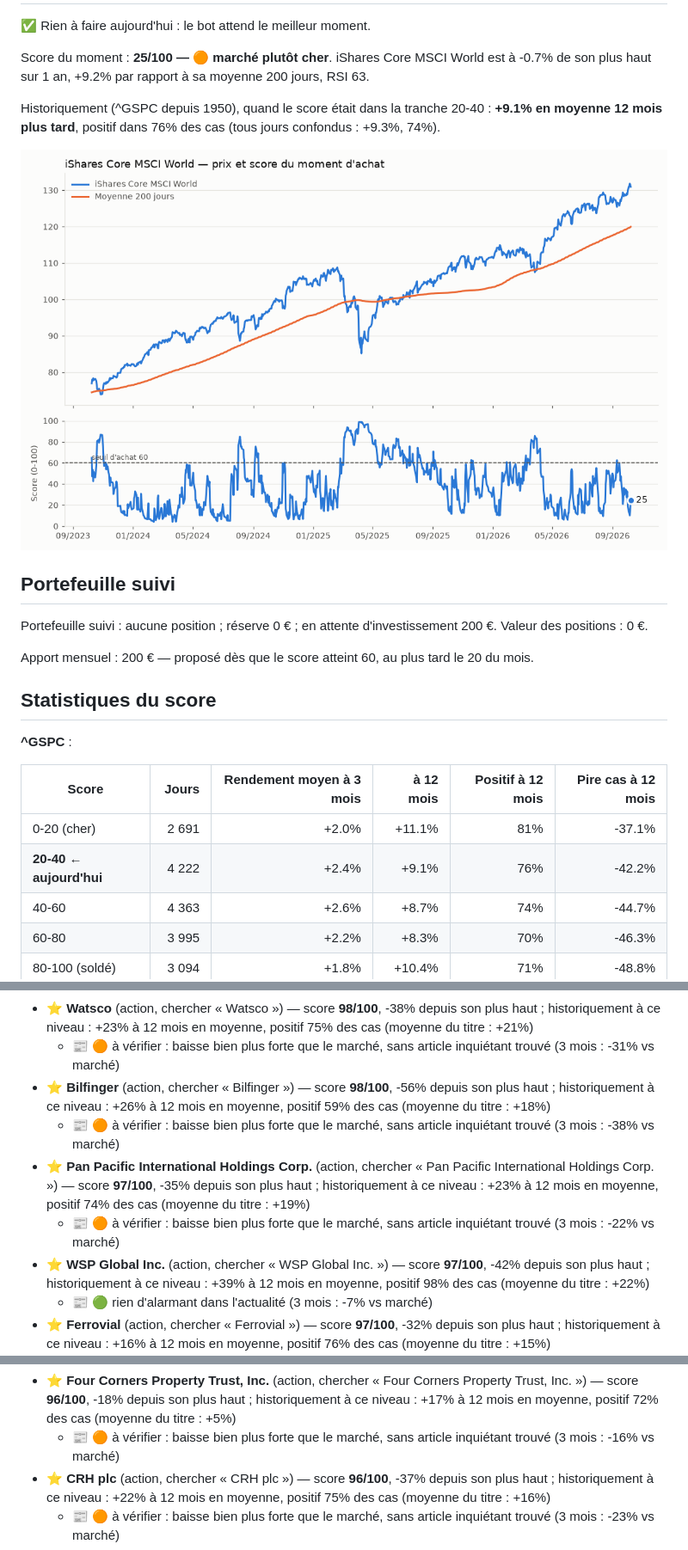
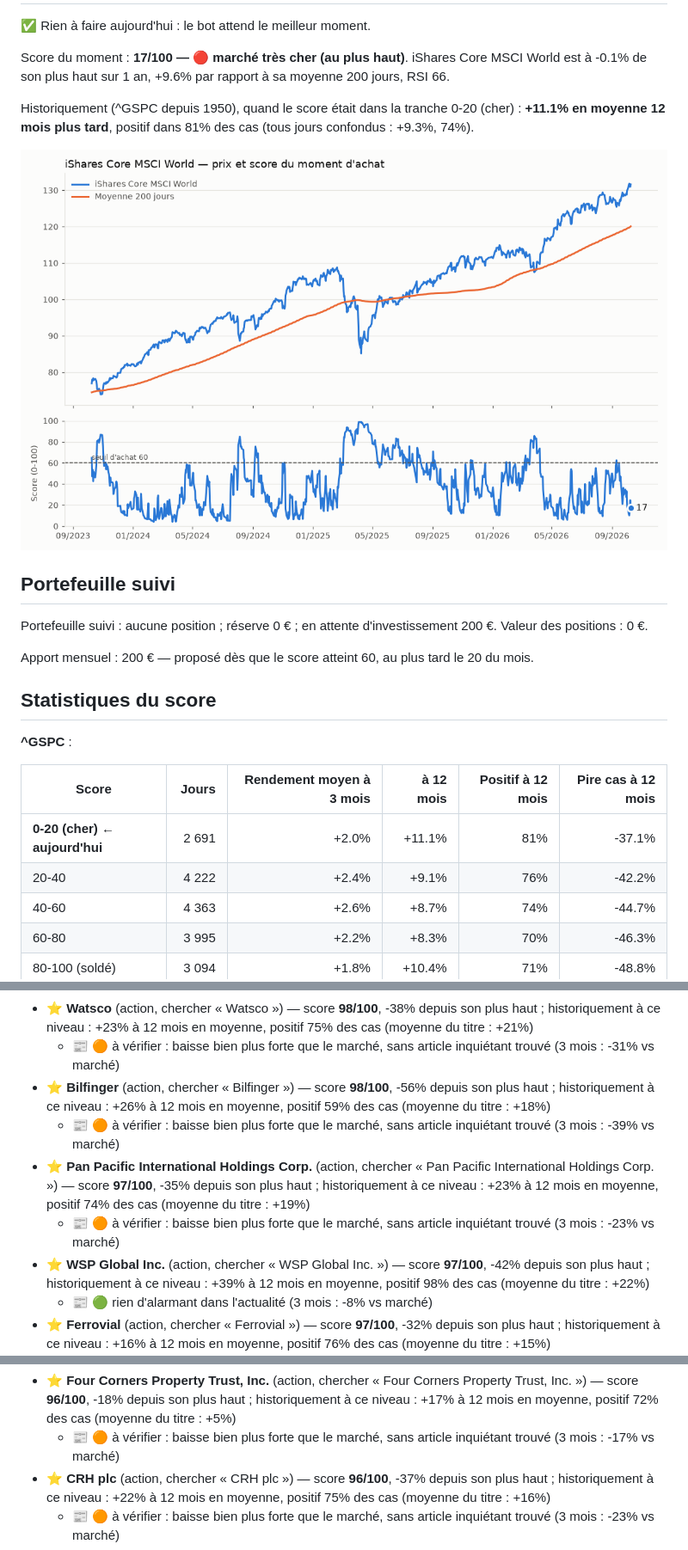
Before and after one commit to 4s7dnm4gjy-cell/Bot-claude, a Markdown page: rapports/tableau-de-bord.md, 3 parts joined by grey strips. Shown at 86% size. GitHub-like rendering; pictures changed too: rapports/marche.png.

```diff
--- a/rapports/tableau-de-bord.md
+++ b/rapports/tableau-de-bord.md
@@ -2,9 +2,9 @@
 
 ✅ Rien à faire aujourd'hui : le bot attend le meilleur moment.
 
-Score du moment : **25/100 — 🟠 marché plutôt cher**. iShares Core MSCI World est à -0.7% de son plus haut sur 1 an, +9.2% par rapport à sa moyenne 200 jours, RSI 63.
+Score du moment : **17/100 — 🔴 marché très cher (au plus haut)**. iShares Core MSCI World est à -0.1% de son plus haut sur 1 an, +9.6% par rapport à sa moyenne 200 jours, RSI 66.
 
-Historiquement (^GSPC depuis 1950), quand le score était dans la tranche 20-40 : **+9.1% en moyenne 12 mois plus tard**, positif dans 76% des cas (tous jours confondus : +9.3%, 74%).
+Historiquement (^GSPC depuis 1950), quand le score était dans la tranche 0-20 (cher) : **+11.1% en moyenne 12 mois plus tard**, positif dans 81% des cas (tous jours confondus : +9.3%, 74%).
 
 ![Marché](marche.png)
 
@@ -20,8 +20,8 @@ Apport mensuel : 200 € — proposé dès que le score atteint 60, au plus tard
 
 | Score | Jours | Rendement moyen à 3 mois | à 12 mois | Positif à 12 mois | Pire cas à 12 mois |
 |---|---:|---:|---:|---:|---:|
-| 0-20 (cher) | 2 691 | +2.0% | +11.1% | 81% | -37.1% |
-| **20-40 ← aujourd'hui** | 4 222 | +2.4% | +9.1% | 76% | -42.2% |
+| **0-20 (cher) ← aujourd'hui** | 2 691 | +2.0% | +11.1% | 81% | -37.1% |
+| 20-40 | 4 222 | +2.4% | +9.1% | 76% | -42.2% |
 | 40-60 | 4 363 | +2.6% | +8.7% | 74% | -44.7% |
 | 60-80 | 3 995 | +2.2% | +8.3% | 70% | -46.3% |
 | 80-100 (soldé) | 3 094 | +1.8% | +10.4% | 71% | -48.8% |
@@ -46,9 +46,9 @@ Apport mensuel : 200 € — proposé dès que le score atteint 60, au plus tard
 - ⭐ **Watsco** (action, chercher « Watsco ») — score **98/100**, -38% depuis son plus haut ; historiquement à ce niveau : +23% à 12 mois en moyenne, positif 75% des cas (moyenne du titre : +21%)
   - 📰 🟠 à vérifier : baisse bien plus forte que le marché, sans article inquiétant trouvé (3 mois : -31% vs marché)
 - ⭐ **Bilfinger** (action, chercher « Bilfinger ») — score **98/100**, -56% depuis son plus haut ; historiquement à ce niveau : +26% à 12 mois en moyenne, positif 59% des cas (moyenne du titre : +18%)
-  - 📰 🟠 à vérifier : baisse bien plus forte que le marché, sans article inquiétant trouvé (3 mois : -38% vs marché)
+  - 📰 🟠 à vérifier : baisse bien plus forte que le marché, sans article inquiétant trouvé (3 mois : -39% vs marché)
 - ⭐ **Pan Pacific International Holdings Corp.** (action, chercher « Pan Pacific International Holdings Corp. ») — score **97/100**, -35% depuis son plus haut ; historiquement à ce niveau : +23% à 12 mois en moyenne, positif 74% des cas (moyenne du titre : +19%)
-  - 📰 🟠 à vérifier : baisse bien plus forte que le marché, sans article inquiétant trouvé (3 mois : -22% vs marché)
+  - 📰 🟠 à vérifier : baisse bien plus forte que le marché, sans article inquiétant trouvé (3 mois : -23% vs marché)
 - ⭐ **WSP Global Inc.** (action, chercher « WSP Global Inc. ») — score **97/100**, -42% depuis son plus haut ; historiquement à ce niveau : +39% à 12 mois en moyenne, positif 98% des cas (moyenne du titre : +22%)
-  - 📰 🟢 rien d'alarmant dans l'actualité (3 mois : -7% vs marché)
+  - 📰 🟢 rien d'alarmant dans l'actualité (3 mois : -8% vs marché)
 - ⭐ **Ferrovial** (action, chercher « Ferrovial ») — score **97/100**, -32% depuis son plus haut ; historiquement à ce niveau : +16% à 12 mois en moyenne, positif 76% des cas (moyenne du titre : +15%)
@@ -69,5 +68,5 @@ Apport mensuel : 200 € — proposé dès que le score atteint 60, au plus tard
 - ⭐ **Four Corners Property Trust, Inc.** (action, chercher « Four Corners Property Trust, Inc. ») — score **96/100**, -18% depuis son plus haut ; historiquement à ce niveau : +17% à 12 mois en moyenne, positif 72% des cas (moyenne du titre : +5%)
-  - 📰 🟠 à vérifier : baisse bien plus forte que le marché, sans article inquiétant trouvé (3 mois : -16% vs marché)
+  - 📰 🟠 à vérifier : baisse bien plus forte que le marché, sans article inquiétant trouvé (3 mois : -17% vs marché)
 - ⭐ **CRH plc** (action, chercher « CRH plc ») — score **96/100**, -37% depuis son plus haut ; historiquement à ce niveau : +22% à 12 mois en moyenne, positif 75% des cas (moyenne du titre : +16%)
   - 📰 🟠 à vérifier : baisse bien plus forte que le marché, sans article inquiétant trouvé (3 mois : -23% vs marché)
 - ⭐ **Emera Incorporated** (action, chercher « Emera Incorporated ») — score **96/100**, -15% depuis son plus haut ; historiquement à ce niveau : +19% à 12 mois en moyenne, positif 91% des cas (moyenne du titre : +13%)
```
Also changed, not shown: other parts of rapports/tableau-de-bord.md (+8 -9 lines), 2 other files.
